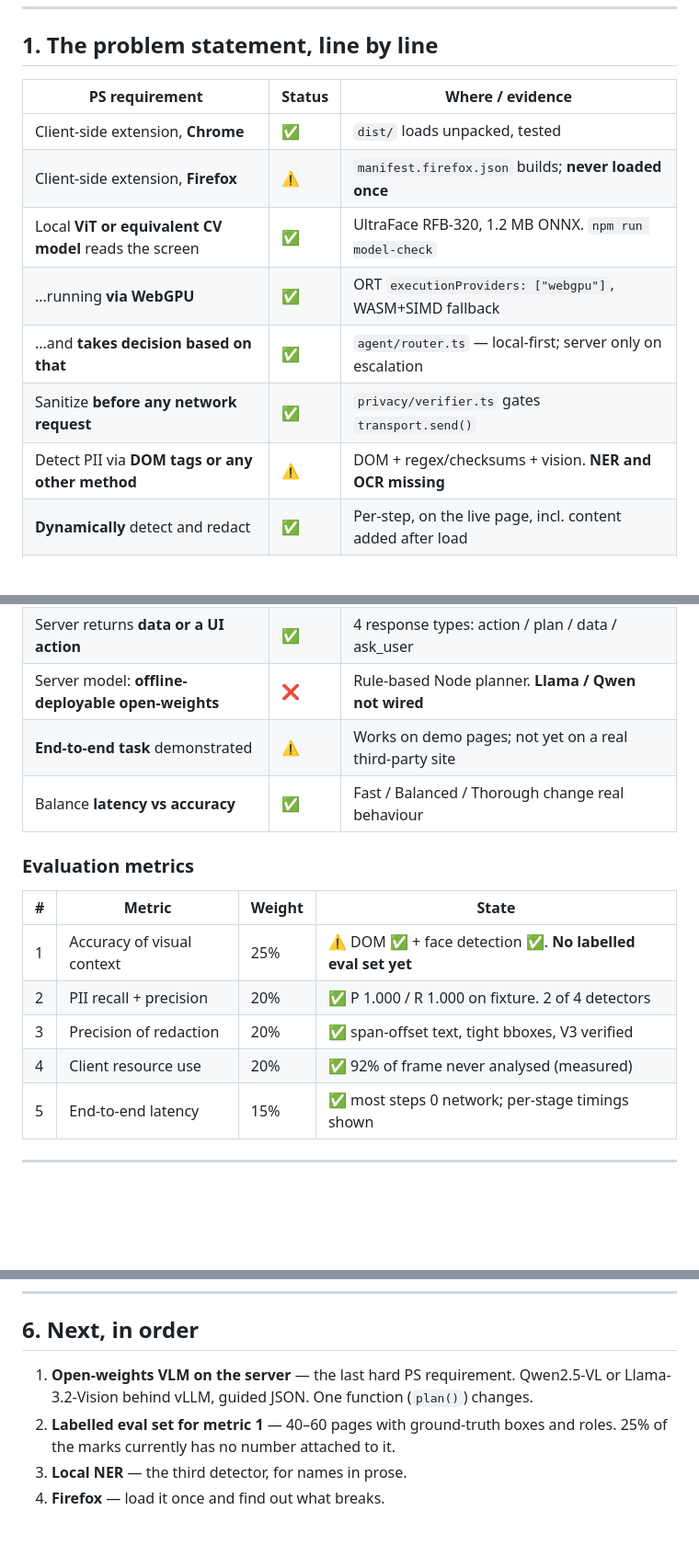
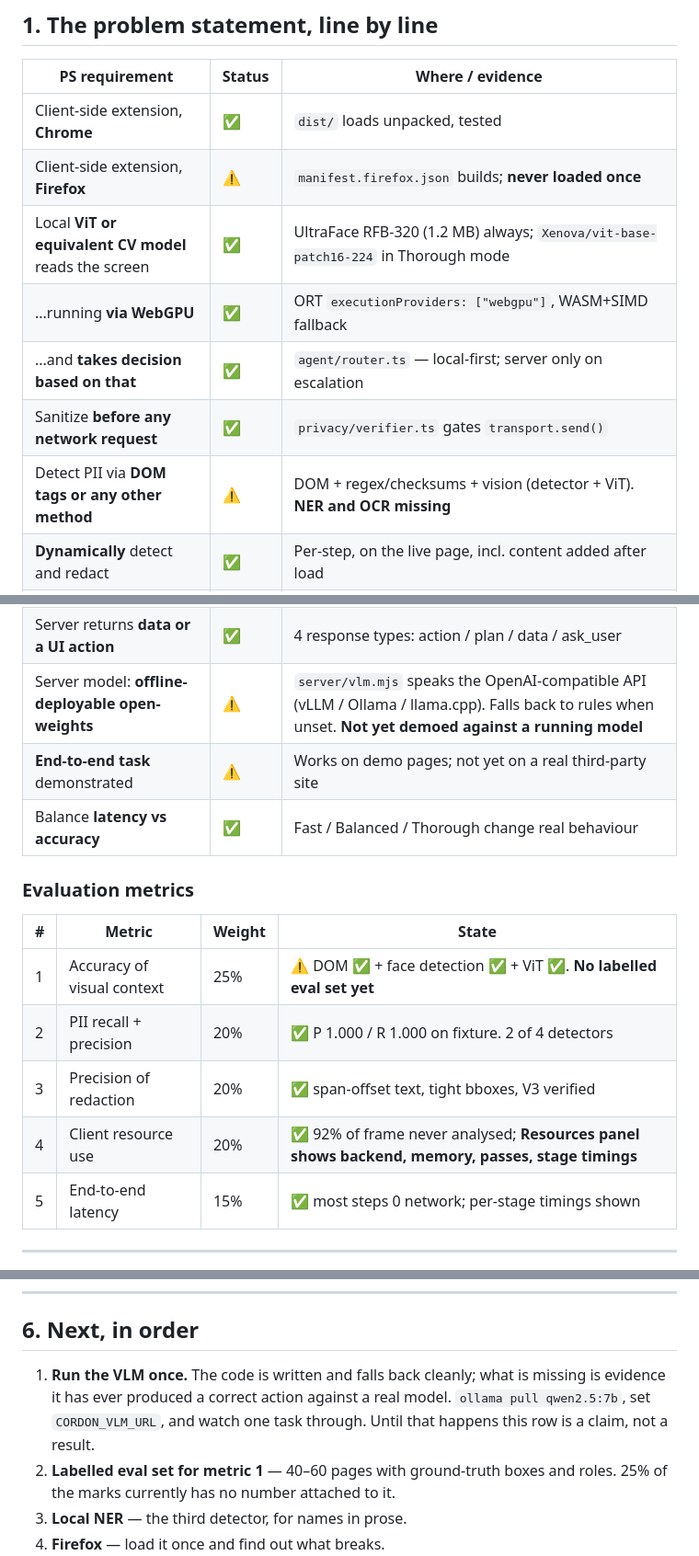
Before and after one commit to PMS-Srikanth/sih, a Markdown page: docs/STATUS.md, 3 parts joined by grey strips. Shown at 92% size. Rendered like a GitHub page; blank space fills up the shorter version.

```diff
--- a/docs/STATUS.md
+++ b/docs/STATUS.md
@@ -13,17 +13,17 @@ Aspirations live in the roadmap, not in the status column.
 |---|---|---|
 | Client-side extension, **Chrome** | ✅ | `dist/` loads unpacked, tested |
 | Client-side extension, **Firefox** | ⚠️ | `manifest.firefox.json` builds; **never loaded once** |
-| Local **ViT or equivalent CV model** reads the screen | ✅ | UltraFace RFB-320, 1.2 MB ONNX. `npm run model-check` |
+| Local **ViT or equivalent CV model** reads the screen | ✅ | UltraFace RFB-320 (1.2 MB) always; `Xenova/vit-base-patch16-224` in Thorough mode |
 | ...running **via WebGPU** | ✅ | ORT `executionProviders: ["webgpu"]`, WASM+SIMD fallback |
 | ...and **takes decision based on that** | ✅ | `agent/router.ts` — local-first; server only on escalation |
 | Sanitize **before any network request** | ✅ | `privacy/verifier.ts` gates `transport.send()` |
-| Detect PII via **DOM tags or any other method** | ⚠️ | DOM + regex/checksums + vision. **NER and OCR missing** |
+| Detect PII via **DOM tags or any other method** | ⚠️ | DOM + regex/checksums + vision (detector + ViT). **NER and OCR missing** |
 | **Dynamically** detect and redact | ✅ | Per-step, on the live page, incl. content added after load |
 | Blur faces / black out passwords / mask PII | ✅ | Solid masks composited into the bitmap; passwords removed outright |
 | Only **anonymized, unidentifiable** data transmitted | ✅ | V1–V6; payload inspector shows the literal bytes |
 | Server **aware of the redaction scheme** | ✅ | `cordon/redaction@1` handle grammar in the system prompt |
 | Server returns **data or a UI action** | ✅ | 4 response types: action / plan / data / ask_user |
-| Server model: **offline-deployable open-weights** | ❌ | Rule-based Node planner. **Llama / Qwen not wired** |
+| Server model: **offline-deployable open-weights** | ⚠️ | `server/vlm.mjs` speaks the OpenAI-compatible API (vLLM / Ollama / llama.cpp). Falls back to rules when unset. **Not yet demoed against a running model** |
 | **End-to-end task** demonstrated | ⚠️ | Works on demo pages; not yet on a real third-party site |
 | Balance **latency vs accuracy** | ✅ | Fast / Balanced / Thorough change real behaviour |
 
@@ -31,10 +31,10 @@ Aspirations live in the roadmap, not in the status column.
 
 | # | Metric | Weight | State |
 |---|---|---|---|
-| 1 | Accuracy of visual context | 25% | ⚠️ DOM ✅ + face detection ✅. **No labelled eval set yet** |
+| 1 | Accuracy of visual context | 25% | ⚠️ DOM ✅ + face detection ✅ + ViT ✅. **No labelled eval set yet** |
 | 2 | PII recall + precision | 20% | ✅ P 1.000 / R 1.000 on fixture. 2 of 4 detectors |
 | 3 | Precision of redaction | 20% | ✅ span-offset text, tight bboxes, V3 verified |
-| 4 | Client resource use | 20% | ✅ 92% of frame never analysed (measured) |
+| 4 | Client resource use | 20% | ✅ 92% of frame never analysed; **Resources panel shows backend, memory, passes, stage timings** |
 | 5 | End-to-end latency | 15% | ✅ most steps 0 network; per-stage timings shown |
 
 ---
@@ -145,8 +165,10 @@ Current: **all green.**
 
 ## 6. Next, in order
 
-1. **Open-weights VLM on the server** — the last hard PS requirement. Qwen2.5-VL or
-   Llama-3.2-Vision behind vLLM, guided JSON. One function (`plan()`) changes.
+1. **Run the VLM once.** The code is written and falls back cleanly; what is missing is
+   evidence it has ever produced a correct action against a real model. `ollama pull
+   qwen2.5:7b`, set `CORDON_VLM_URL`, and watch one task through. Until that happens this
+   row is a claim, not a result.
 2. **Labelled eval set for metric 1** — 40–60 pages with ground-truth boxes and roles.
    25% of the marks currently has no number attached to it.
 3. **Local NER** — the third detector, for names in prose.
```
Also changed, not shown: other parts of docs/STATUS.md (+24 -4 lines), README.md (+40 -8 lines).
